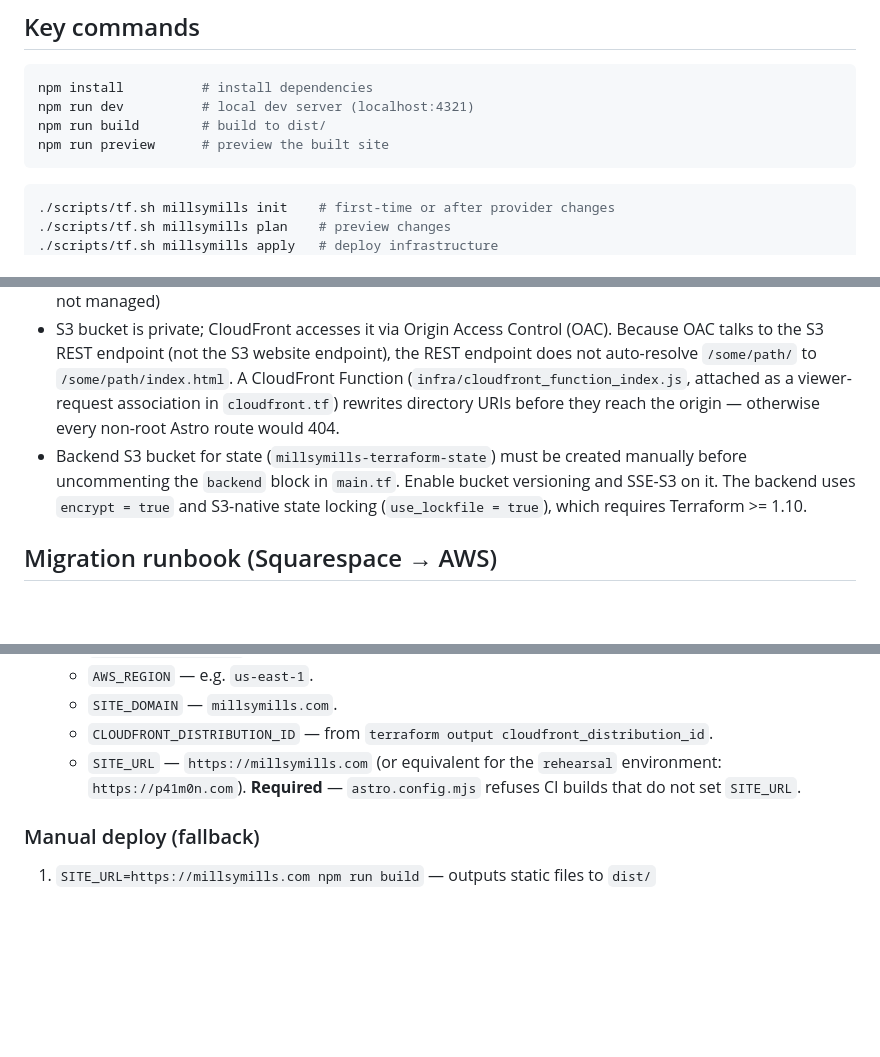
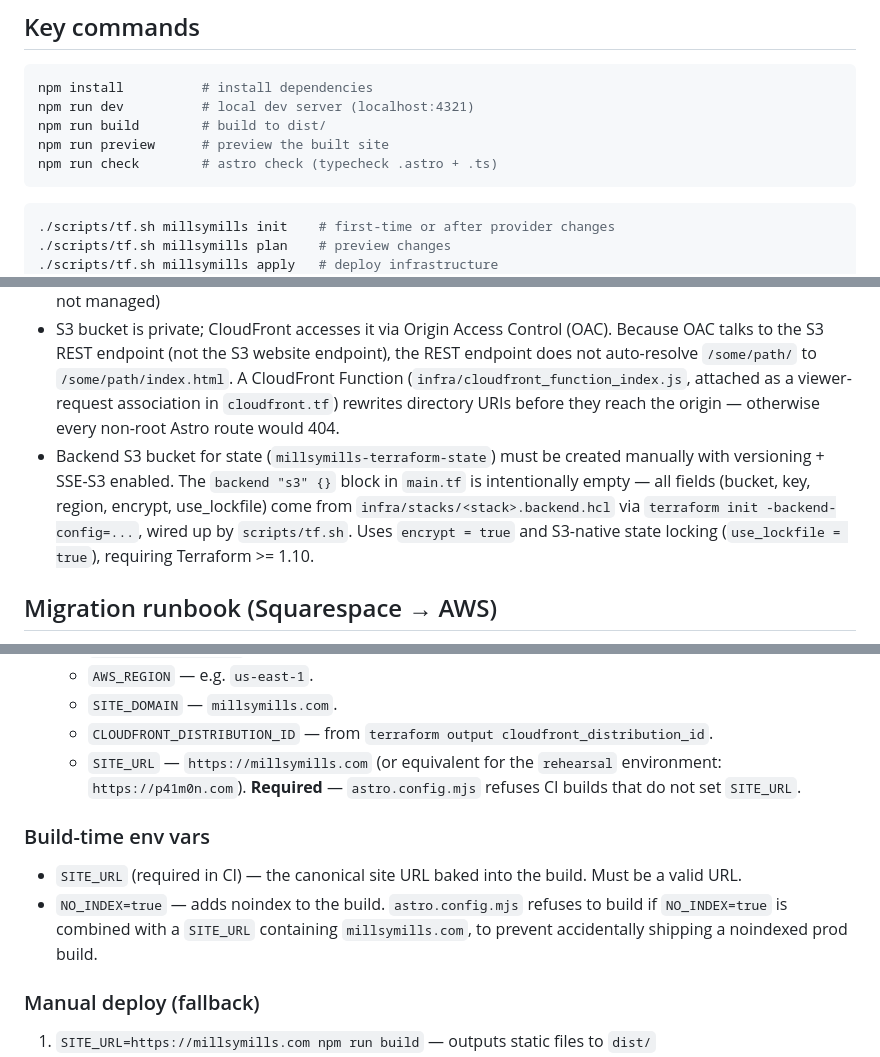
Before and after one commit to millsmillsymills/millsymills.com, a Markdown page: CLAUDE.md, 3 parts joined by grey strips. Rendered like a GitHub page; blank space fills up the shorter version.

Commit message:
docs: restore CLAUDE.md additions lost in cleanup hard-reset
These additions were staged in a prior session but wiped when
the feat/vaporwave-chrome cleanup did git reset --hard origin/main.
Upstream commits did not include equivalent content. Recovered
from a dangling blob (git fsck --unreachable).

- Add `npm run check` to the dev-commands block.
- Replace stale backend paragraph — the old version said "before
  uncommenting the backend block" but the migration runbook already
  describes the block as "activated as an empty block." New wording
  matches and explains the scripts/tf.sh backend-config flow.
- Add a dedicated "parallel deploy-rehearsal.yml" paragraph in the
  Deploy workflow section, before upstream's OIDC-trust-policy detail.
- Add ### Build-time env vars subsection consolidating SITE_URL and
  NO_INDEX behavior for one-stop lookup.

Co-Authored-By: Claude Opus 4.7 (1M context) <noreply@anthropic.com>

````diff
--- a/CLAUDE.md
+++ b/CLAUDE.md
@@ -28,6 +28,7 @@ npm install          # install dependencies
 npm run dev          # local dev server (localhost:4321)
 npm run build        # build to dist/
 npm run preview      # preview the built site
+npm run check        # astro check (typecheck .astro + .ts)
 ```
 
 ```bash
@@ -46,7 +47,7 @@ npm run preview      # preview the built site
 - ACM certificate must be provisioned in us-east-1 (CloudFront requirement) — handled via the `aws.us_east_1` provider alias in `main.tf`
 - Route53 hosted zone for millsymills.com must exist before running `terraform apply` (data source lookup, not managed)
 - S3 bucket is private; CloudFront accesses it via Origin Access Control (OAC). Because OAC talks to the S3 REST endpoint (not the S3 website endpoint), the REST endpoint does not auto-resolve `/some/path/` to `/some/path/index.html`. A CloudFront Function (`infra/cloudfront_function_index.js`, attached as a viewer-request association in `cloudfront.tf`) rewrites directory URIs before they reach the origin — otherwise every non-root Astro route would 404.
-- Backend S3 bucket for state (`millsymills-terraform-state`) must be created manually before uncommenting the `backend` block in `main.tf`. Enable bucket versioning and SSE-S3 on it. The backend uses `encrypt = true` and S3-native state locking (`use_lockfile = true`), which requires Terraform >= 1.10.
+- Backend S3 bucket for state (`millsymills-terraform-state`) must be created manually with versioning + SSE-S3 enabled. The `backend "s3" {}` block in `main.tf` is intentionally empty — all fields (bucket, key, region, encrypt, use_lockfile) come from `infra/stacks/<stack>.backend.hcl` via `terraform init -backend-config=...`, wired up by `scripts/tf.sh`. Uses `encrypt = true` and S3-native state locking (`use_lockfile = true`), requiring Terraform >= 1.10.
 
 ## Migration runbook (Squarespace → AWS)
 
@@ -110,6 +113,11 @@ The OIDC trust policy pins each stack's role to a specific workflow file via the
    - `CLOUDFRONT_DISTRIBUTION_ID` — from `terraform output cloudfront_distribution_id`.
    - `SITE_URL` — `https://millsymills.com` (or equivalent for the `rehearsal` environment: `https://p41m0n.com`). **Required** — `astro.config.mjs` refuses CI builds that do not set `SITE_URL`.
 
+### Build-time env vars
+
+- `SITE_URL` (required in CI) — the canonical site URL baked into the build. Must be a valid URL.
+- `NO_INDEX=true` — adds noindex to the build. `astro.config.mjs` refuses to build if `NO_INDEX=true` is combined with a `SITE_URL` containing `millsymills.com`, to prevent accidentally shipping a noindexed prod build.
+
 ### Manual deploy (fallback)
 
 1. `SITE_URL=https://millsymills.com npm run build` — outputs static files to `dist/`
````
Also changed, not shown: other parts of CLAUDE.md (+2 -0 lines).
